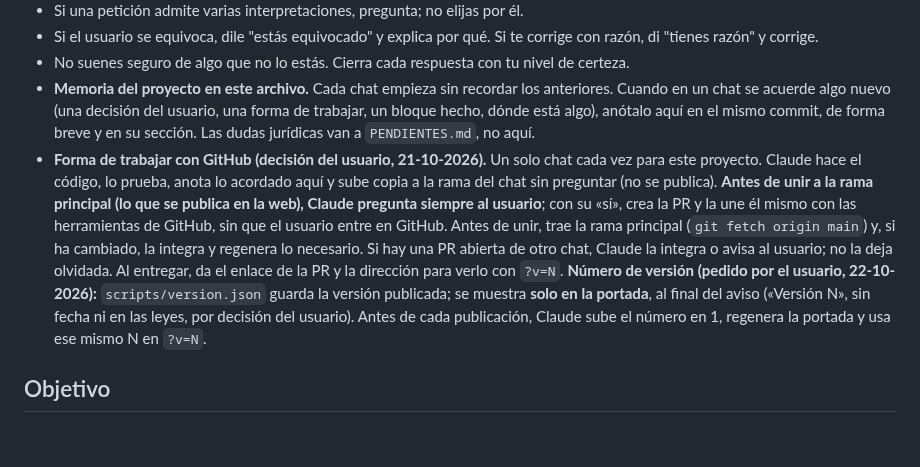
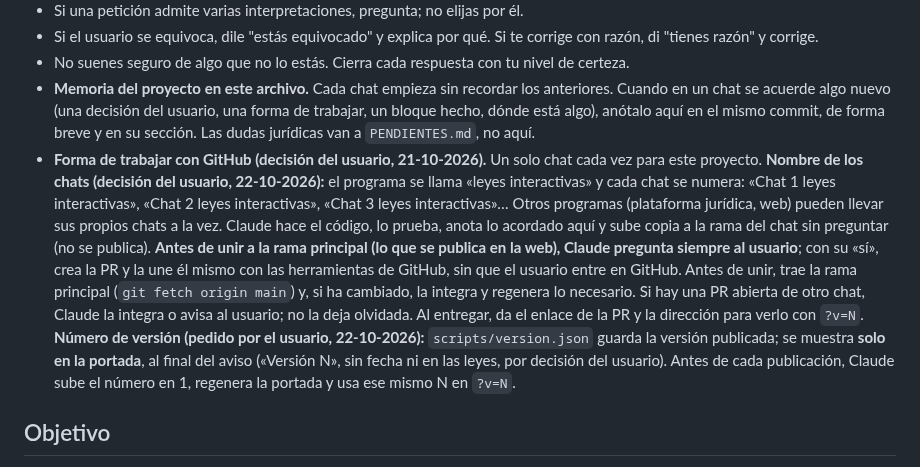
Before and after one commit to janorik/leyes-interactivas-claude, a Markdown page: CLAUDE.md, the part around the change. Rendered like a GitHub page; blank space fills up the shorter version.

Commit message:
CLAUDE.md: forma de nombrar los chats del programa
Co-Authored-By: Claude Opus 5.5 <noreply@anthropic.com>
Claude-Session: https://claude.ai/code/session_01B1i5HowN8irQYSsdUGYJTr

```diff
--- a/CLAUDE.md
+++ b/CLAUDE.md
@@ -10,7 +10,7 @@
 - Si el usuario se equivoca, dile "estás equivocado" y explica por qué. Si te corrige con razón, di "tienes razón" y corrige.
 - No suenes seguro de algo que no lo estás. Cierra cada respuesta con tu nivel de certeza.
 - **Memoria del proyecto en este archivo.** Cada chat empieza sin recordar los anteriores. Cuando en un chat se acuerde algo nuevo (una decisión del usuario, una forma de trabajar, un bloque hecho, dónde está algo), anótalo aquí en el mismo commit, de forma breve y en su sección. Las dudas jurídicas van a `PENDIENTES.md`, no aquí.
-- **Forma de trabajar con GitHub (decisión del usuario, 21-10-2026).** Un solo chat cada vez para este proyecto. Claude hace el código, lo prueba, anota lo acordado aquí y sube copia a la rama del chat sin preguntar (no se publica). **Antes de unir a la rama principal (lo que se publica en la web), Claude pregunta siempre al usuario**; con su «sí», crea la PR y la une él mismo con las herramientas de GitHub, sin que el usuario entre en GitHub. Antes de unir, trae la rama principal (`git fetch origin main`) y, si ha cambiado, la integra y regenera lo necesario. Si hay una PR abierta de otro chat, Claude la integra o avisa al usuario; no la deja olvidada. Al entregar, da el enlace de la PR y la dirección para verlo con `?v=N`. **Número de versión (pedido por el usuario, 22-10-2026):** `scripts/version.json` guarda la versión publicada; se muestra **solo en la portada**, al final del aviso («Versión N», sin fecha ni en las leyes, por decisión del usuario). Antes de cada publicación, Claude sube el número en 1, regenera la portada y usa ese mismo N en `?v=N`.
+- **Forma de trabajar con GitHub (decisión del usuario, 21-10-2026).** Un solo chat cada vez para este proyecto. **Nombre de los chats (decisión del usuario, 22-10-2026):** el programa se llama «leyes interactivas» y cada chat se numera: «Chat 1 leyes interactivas», «Chat 2 leyes interactivas», «Chat 3 leyes interactivas»… Otros programas (plataforma jurídica, web) pueden llevar sus propios chats a la vez. Claude hace el código, lo prueba, anota lo acordado aquí y sube copia a la rama del chat sin preguntar (no se publica). **Antes de unir a la rama principal (lo que se publica en la web), Claude pregunta siempre al usuario**; con su «sí», crea la PR y la une él mismo con las herramientas de GitHub, sin que el usuario entre en GitHub. Antes de unir, trae la rama principal (`git fetch origin main`) y, si ha cambiado, la integra y regenera lo necesario. Si hay una PR abierta de otro chat, Claude la integra o avisa al usuario; no la deja olvidada. Al entregar, da el enlace de la PR y la dirección para verlo con `?v=N`. **Número de versión (pedido por el usuario, 22-10-2026):** `scripts/version.json` guarda la versión publicada; se muestra **solo en la portada**, al final del aviso («Versión N», sin fecha ni en las leyes, por decisión del usuario). Antes de cada publicación, Claude sube el número en 1, regenera la portada y usa ese mismo N en `?v=N`.
 
 ## Objetivo
 Una app interactiva por cada ley para estudiarla, repasarla y consultarla a diario. La primera es la Ley de Enjuiciamiento Civil (LEC). Después vendrán LECrim, LRJS, Estatuto de los Trabajadores y otras.
```
